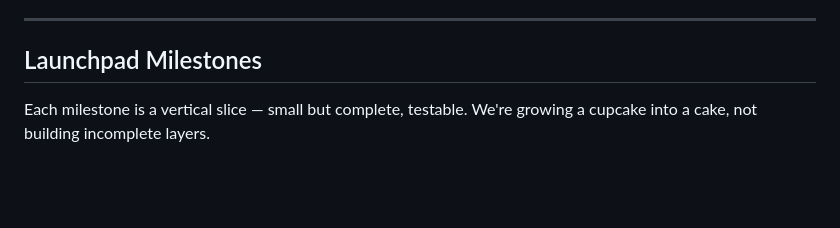
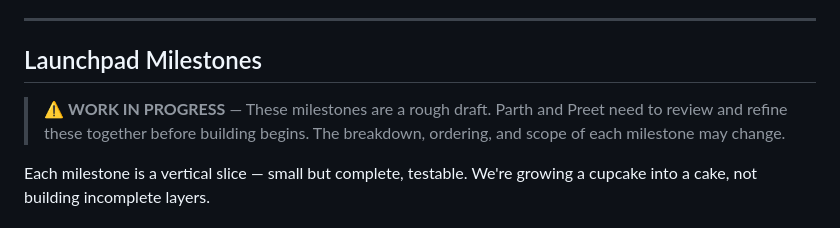
Before and after one commit to preetoshii/foreigners, a Markdown page: docs/LAUNCHPAD_SPEC.md, the part around the change. Rendered like a GitHub page; blank space fills up the shorter version.

Commit message:
Added BEFORE_WE_BUILD checklist, marked milestones as WIP

```diff
--- a/docs/LAUNCHPAD_SPEC.md
+++ b/docs/LAUNCHPAD_SPEC.md
@@ -288,6 +288,8 @@ assets/
 
 ## Launchpad Milestones
 
+> ⚠️ **WORK IN PROGRESS** — These milestones are a rough draft. Parth and Preet need to review and refine these together before building begins. The breakdown, ordering, and scope of each milestone may change.
+
 Each milestone is a vertical slice — small but complete, testable. We're growing a cupcake into a cake, not building incomplete layers.
 
 ### Milestone 1: The skeleton speaks
```
Also changed, not shown: BEFORE_WE_BUILD.md (added, +90 -0 lines).
